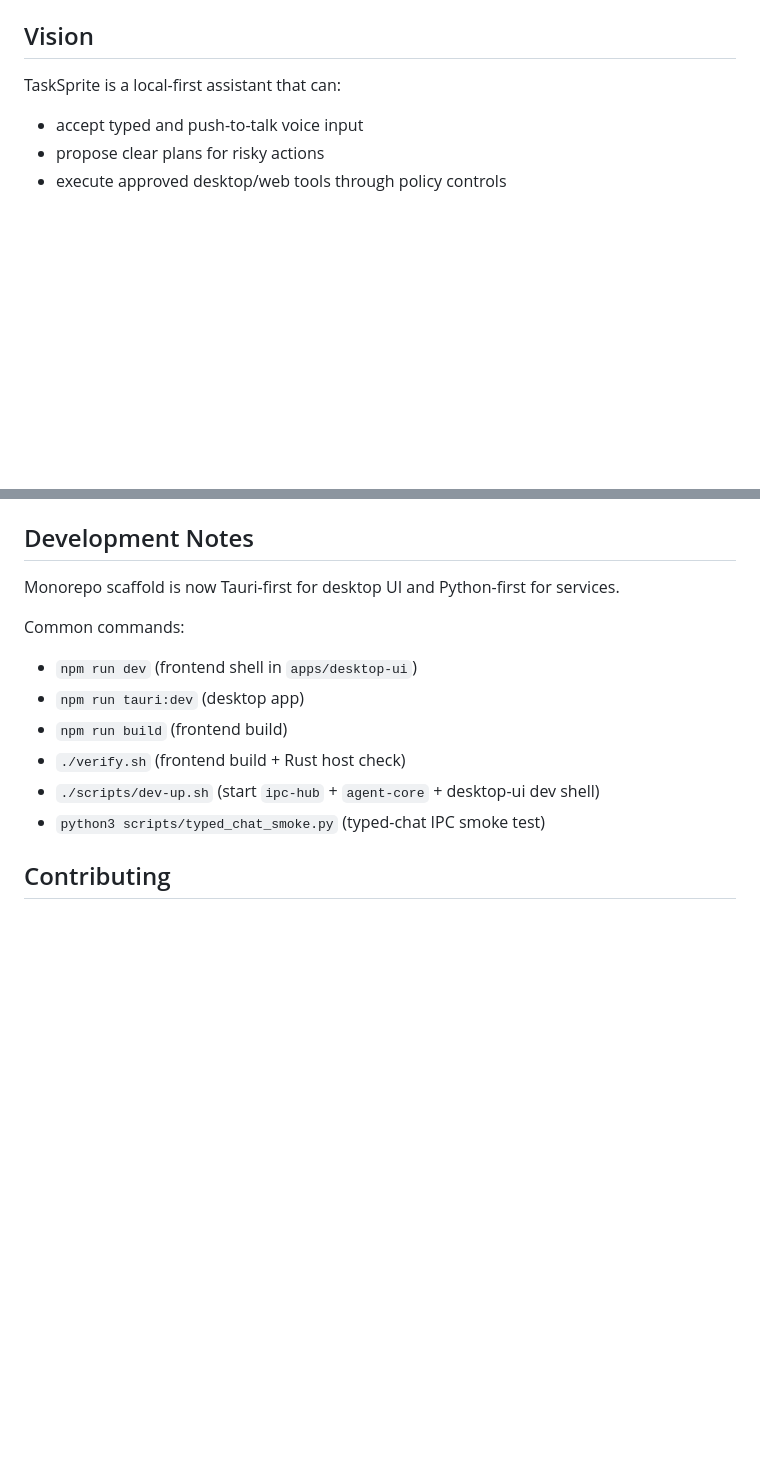
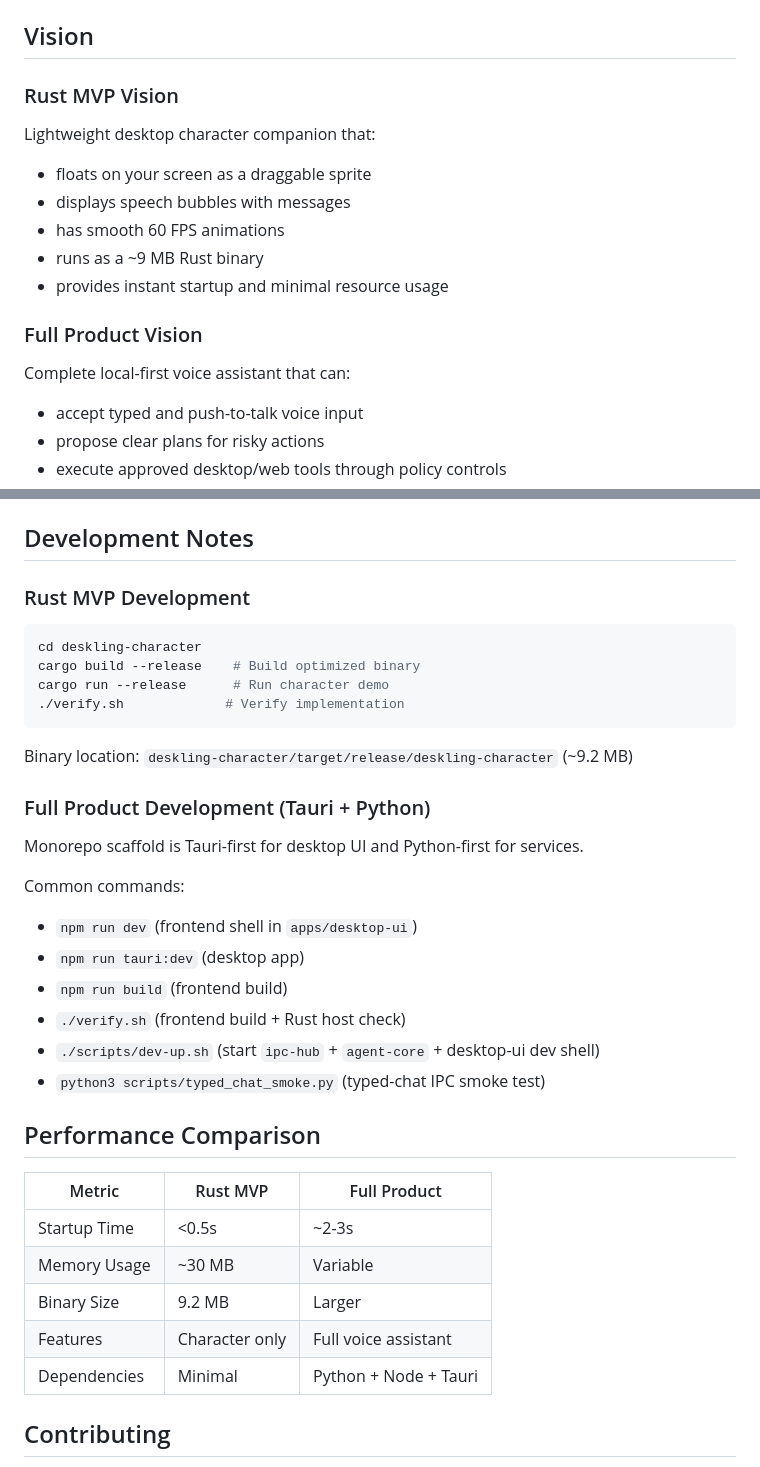
Before and after one commit to hgosansn/Deskling, a Markdown page: README.md, 2 parts joined by grey strips. Rendered like a GitHub page; blank space fills up the shorter version.

````diff
--- a/README.md
+++ b/README.md
@@ -21,7 +70,17 @@ Execution order, scope, and priorities are managed in the roadmap.
 - Tool safety model: [`specs/tool_system.md`](specs/tool_system.md)
 
 ## Vision
-TaskSprite is a local-first assistant that can:
+
+### Rust MVP Vision
+Lightweight desktop character companion that:
+- floats on your screen as a draggable sprite
+- displays speech bubbles with messages
+- has smooth 60 FPS animations
+- runs as a ~9 MB Rust binary
+- provides instant startup and minimal resource usage
+
+### Full Product Vision
+Complete local-first voice assistant that can:
 - accept typed and push-to-talk voice input
 - propose clear plans for risky actions
 - execute approved desktop/web tools through policy controls
@@ -50,7 +119,19 @@ All implementation work must map to a roadmap task ID (`P#-T#`) before coding st
 If scope changes, update both [`ROADMAP.md`](ROADMAP.md) and impacted spec files in `specs/` in the same session.
 
 ## Development Notes
-Monorepo scaffold is now Tauri-first for desktop UI and Python-first for services.
+
+### Rust MVP Development
+```bash
+cd deskling-character
+cargo build --release    # Build optimized binary
+cargo run --release      # Run character demo
+./verify.sh             # Verify implementation
+```
+
+Binary location: `deskling-character/target/release/deskling-character` (~9.2 MB)
+
+### Full Product Development (Tauri + Python)
+Monorepo scaffold is Tauri-first for desktop UI and Python-first for services.
 
 Common commands:
 - `npm run dev` (frontend shell in `apps/desktop-ui`)
@@ -59,6 +140,16 @@ Common commands:
 - `./verify.sh` (frontend build + Rust host check)
 - `./scripts/dev-up.sh` (start `ipc-hub` + `agent-core` + desktop-ui dev shell)
 - `python3 scripts/typed_chat_smoke.py` (typed-chat IPC smoke test)
+
+## Performance Comparison
+
+| Metric | Rust MVP | Full Product |
+|--------|----------|--------------|
+| Startup Time | <0.5s | ~2-3s |
+| Memory Usage | ~30 MB | Variable |
+| Binary Size | 9.2 MB | Larger |
+| Features | Character only | Full voice assistant |
+| Dependencies | Minimal | Python + Node + Tauri |
 
 ## Contributing
 1. Read [`ROADMAP.md`](ROADMAP.md) first.
````
Also changed, not shown: other parts of README.md (+65 -6 lines), ROADMAP.md (+21 -1 lines).
